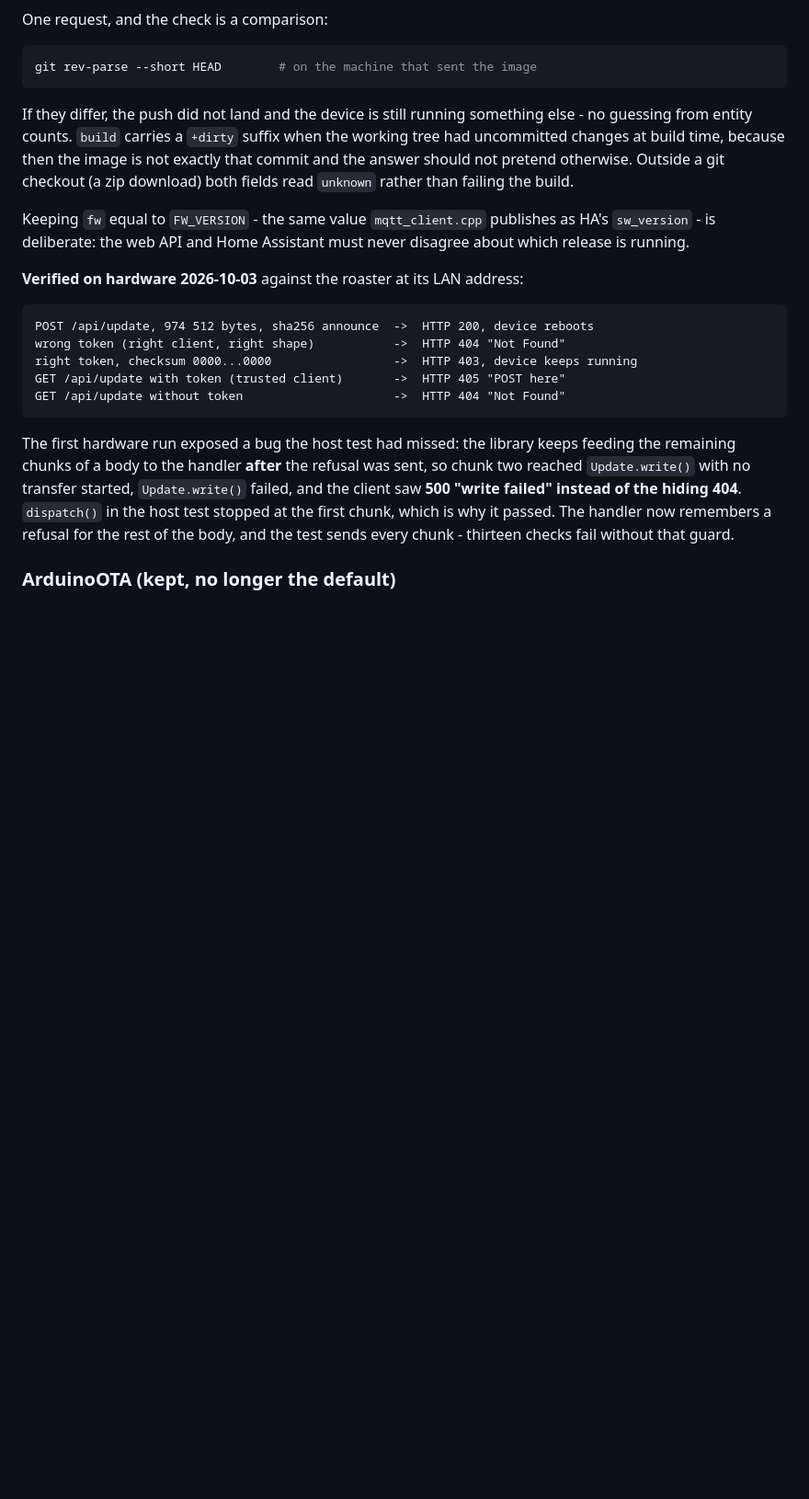
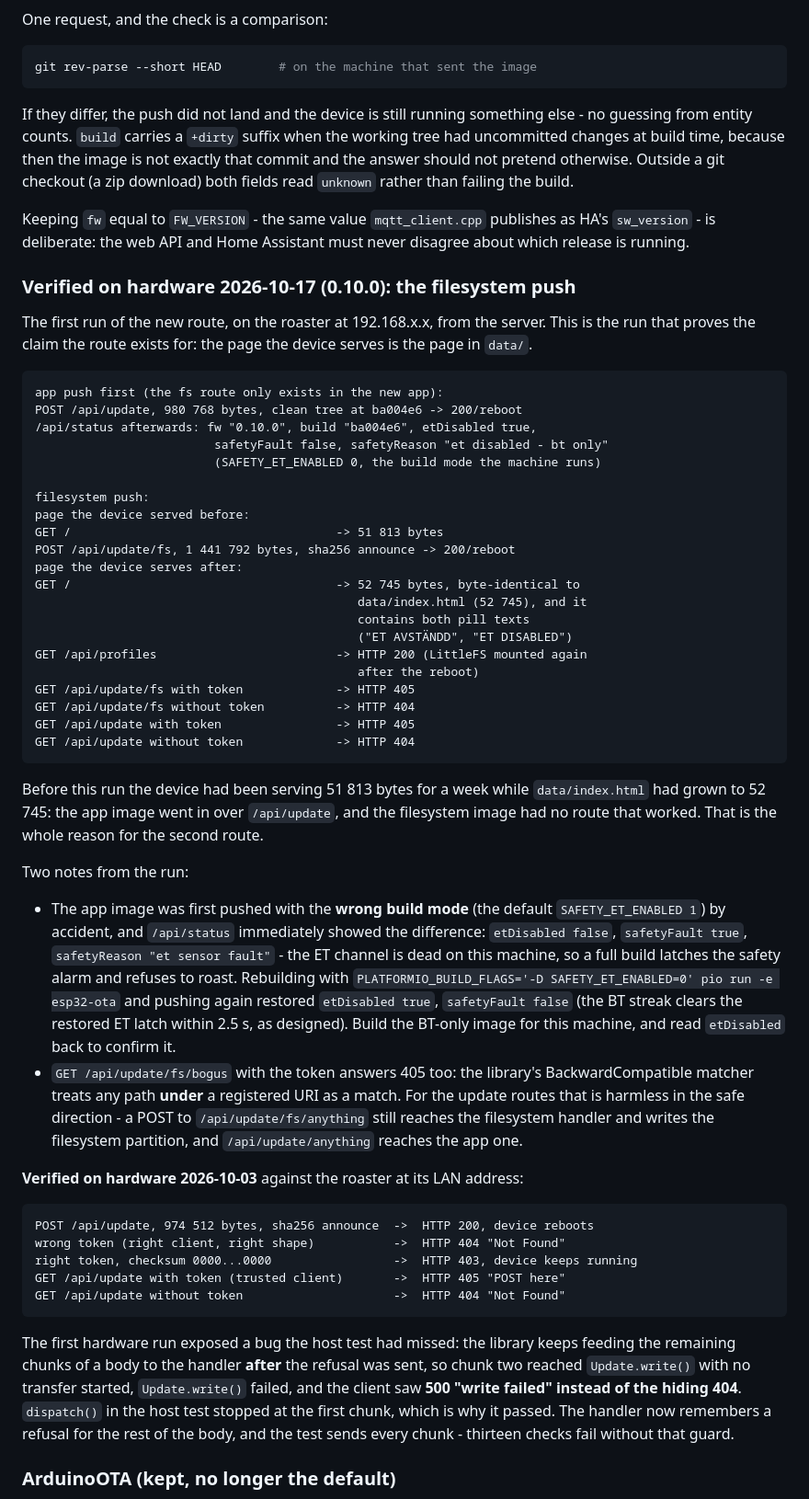
Before and after one commit to vemsom/esp32-coffee-roaster, a Markdown page: docs/firmware-notes.md, the part around one of its changes. Shown at 92% size. Drawn GitHub-style; blank space fills up the shorter version.

Commit message:
Record the filesystem push run on the device (0.10.0)
Documentation only, no firmware change: the firmware this was verified with is
the previous commit (ba004e6), which is what /api/status reports as "build".

  * device before: serving a 51 813-byte page, data/index.html was 52 745
  * POST /api/update (980 768 bytes) -> fw 0.10.0, build ba004e6,
    etDisabled true, safetyFault false
  * POST /api/update/fs (1 441 792 bytes) -> the served page is now byte
    identical to data/index.html, with both pill texts in it
  * /api/profiles answers 200 afterwards (LittleFS mounted again), and the
    two GET probes answer 405/404 exactly like the app route

Also recorded: the first app push went in with the wrong build mode
(SAFETY_ET_ENABLED 1) and /api/status showed it immediately - etDisabled
false and the ET alarm latched, on a machine whose ET channel is dead. The
BT-only build is what this machine runs.

````diff
--- a/docs/firmware-notes.md
+++ b/docs/firmware-notes.md
@@ -617,6 +618,58 @@ rather than failing the build.
 Keeping `fw` equal to `FW_VERSION` - the same value `mqtt_client.cpp` publishes
 as HA's `sw_version` - is deliberate: the web API and Home Assistant must never
 disagree about which release is running.
+
+### Verified on hardware 2026-10-17 (0.10.0): the filesystem push
+
+The first run of the new route, on the roaster at 192.168.x.x, from the
+server. This is the run that proves the claim the route exists for: the page
+the device serves is the page in `data/`.
+
+```text
+app push first (the fs route only exists in the new app):
+POST /api/update, 980 768 bytes, clean tree at ba004e6 -> 200/reboot
+/api/status afterwards: fw "0.10.0", build "ba004e6", etDisabled true,
+                         safetyFault false, safetyReason "et disabled - bt only"
+                         (SAFETY_ET_ENABLED 0, the build mode the machine runs)
+
+filesystem push:
+page the device served before:
+GET /                                     -> 51 813 bytes
+POST /api/update/fs, 1 441 792 bytes, sha256 announce -> 200/reboot
+page the device serves after:
+GET /                                     -> 52 745 bytes, byte-identical to
+                                             data/index.html (52 745), and it
+                                             contains both pill texts
+                                             ("ET AVSTÄNDD", "ET DISABLED")
+GET /api/profiles                         -> HTTP 200 (LittleFS mounted again
+                                             after the reboot)
+GET /api/update/fs with token             -> HTTP 405
+GET /api/update/fs without token          -> HTTP 404
+GET /api/update with token                -> HTTP 405
+GET /api/update without token             -> HTTP 404
+```
+
+Before this run the device had been serving 51 813 bytes for a week while
+`data/index.html` had grown to 52 745: the app image went in over
+`/api/update`, and the filesystem image had no route that worked. That is the
+whole reason for the second route.
+
+Two notes from the run:
+
+- The app image was first pushed with the **wrong build mode** (the default
+  `SAFETY_ET_ENABLED 1`) by accident, and `/api/status` immediately showed the
+  difference: `etDisabled false`, `safetyFault true`, `safetyReason "et sensor
+  fault"` - the ET channel is dead on this machine, so a full build latches the
+  safety alarm and refuses to roast. Rebuilding with
+  `PLATFORMIO_BUILD_FLAGS='-D SAFETY_ET_ENABLED=0' pio run -e esp32-ota` and
+  pushing again restored `etDisabled true`, `safetyFault false` (the BT streak
+  clears the restored ET latch within 2.5 s, as designed). Build the BT-only
+  image for this machine, and read `etDisabled` back to confirm it.
+- `GET /api/update/fs/bogus` with the token answers 405 too: the library's
+  BackwardCompatible matcher treats any path **under** a registered URI as a
+  match. For the update routes that is harmless in the safe direction - a POST
+  to `/api/update/fs/anything` still reaches the filesystem handler and writes
+  the filesystem partition, and `/api/update/anything` reaches the app one.
 
 **Verified on hardware 2026-10-03** against the roaster at its LAN address:
 
````
Also changed, not shown: other parts of docs/firmware-notes.md (+3 -2 lines).
